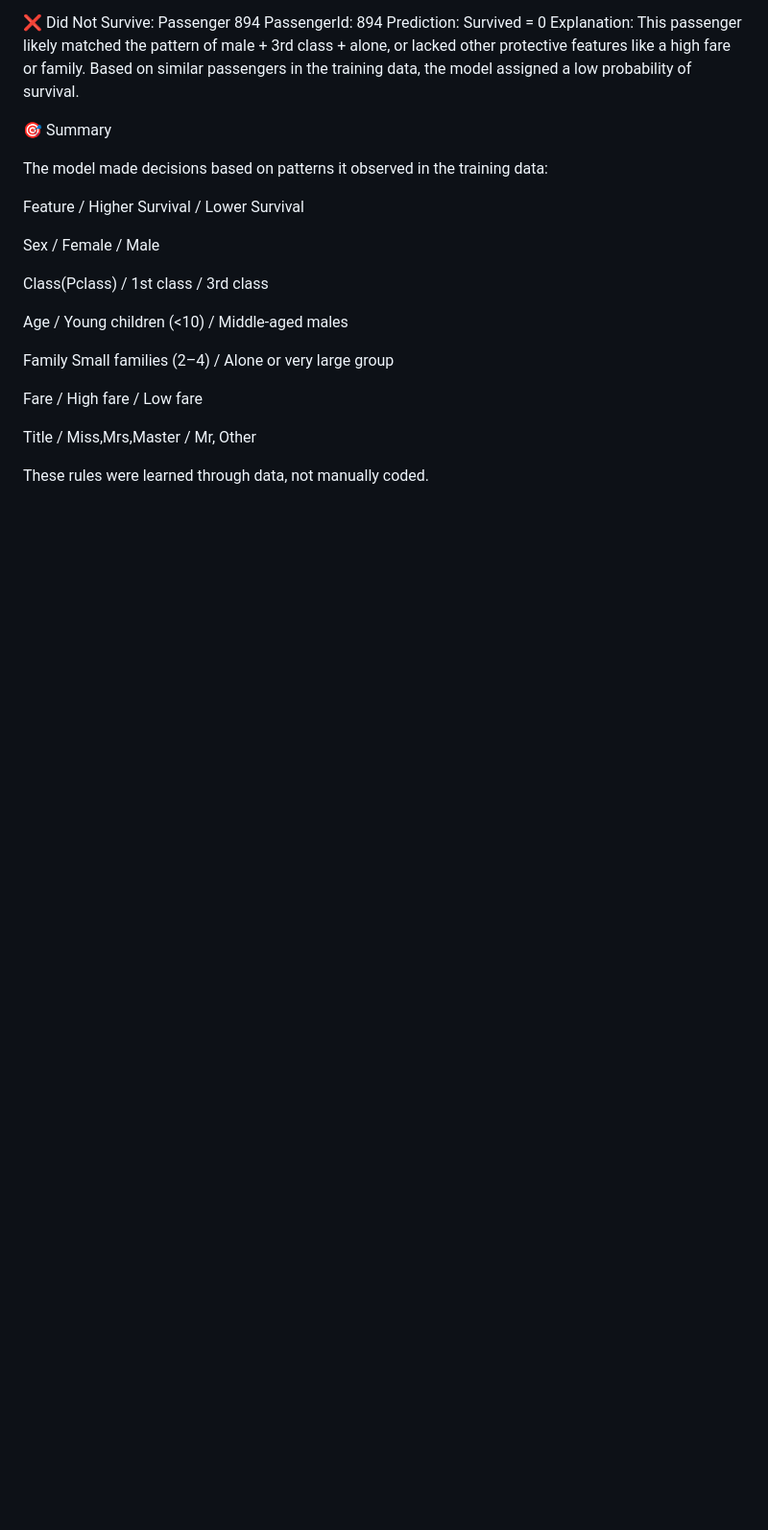
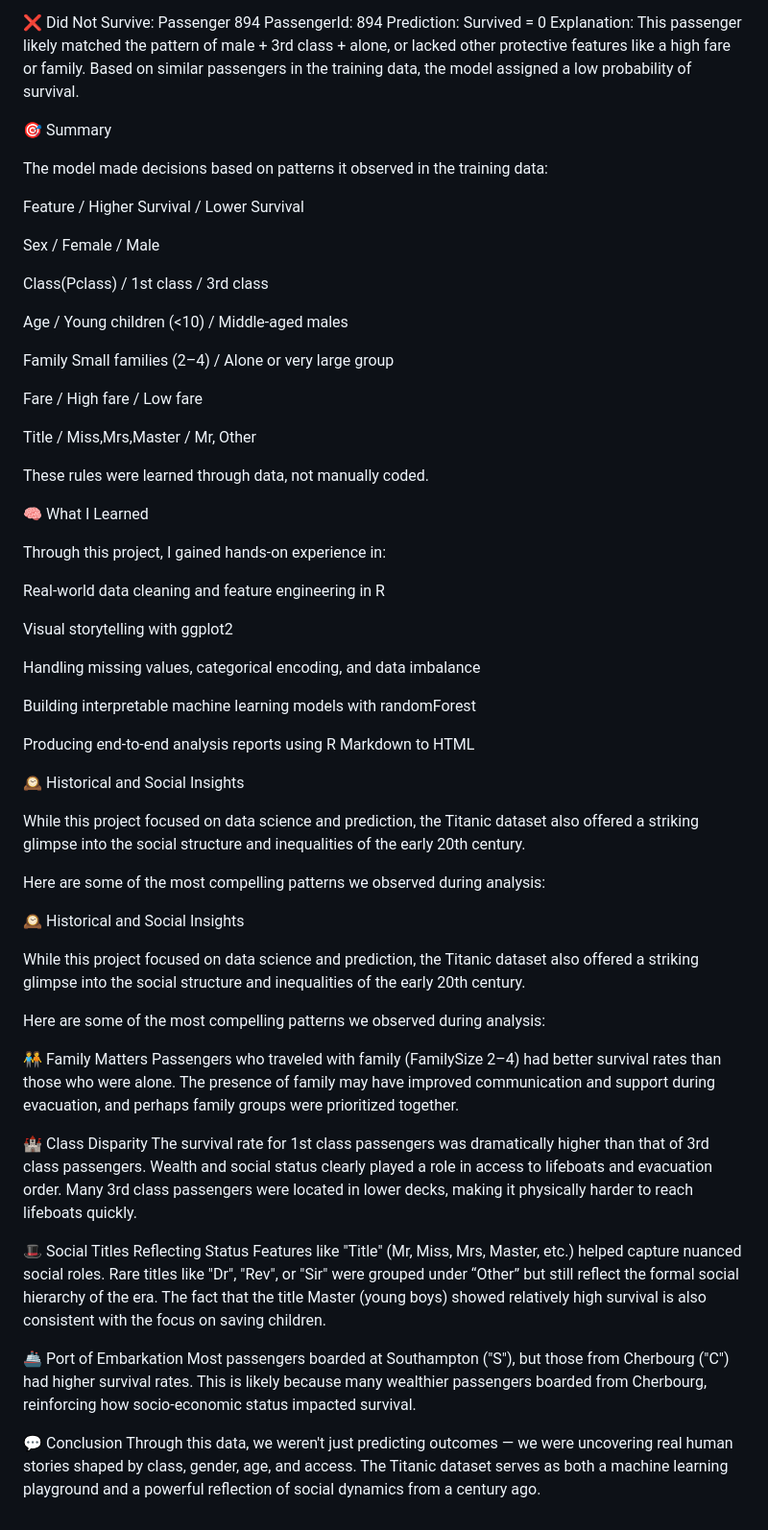
Before and after one commit to Jenny20021227/Titanic-, a Markdown page: README.md, the part around the change. Shown at 96% size. Drawn GitHub-style; blank space fills up the shorter version.

```diff
--- a/README.md
+++ b/README.md
@@ -126,3 +126,54 @@ Fare	            /            High fare	   /     Low fare
 Title	            /         Miss,Mrs,Master	 /   Mr, Other
 
 These rules were learned through data, not manually coded.
+
+🧠 What I Learned
+
+Through this project, I gained hands-on experience in:
+
+Real-world data cleaning and feature engineering in R
+
+Visual storytelling with ggplot2
+
+Handling missing values, categorical encoding, and data imbalance
+
+Building interpretable machine learning models with randomForest
+
+Producing end-to-end analysis reports using R Markdown to HTML
+
+🕰 Historical and Social Insights
+
+While this project focused on data science and prediction, the Titanic dataset also offered a striking glimpse into the social structure and inequalities of the early 20th century.
+
+Here are some of the most compelling patterns we observed during analysis:
+
+🕰 Historical and Social Insights
+
+While this project focused on data science and prediction, the Titanic dataset also offered a striking glimpse into the social structure and inequalities of the early 20th century.
+
+Here are some of the most compelling patterns we observed during analysis:
+
+🧑‍🤝‍🧑 Family Matters
+Passengers who traveled with family (FamilySize 2–4) had better survival rates than those who were alone.
+The presence of family may have improved communication and support during evacuation, and perhaps family groups were prioritized together.
+
+
+🏰 Class Disparity
+The survival rate for 1st class passengers was dramatically higher than that of 3rd class passengers.
+Wealth and social status clearly played a role in access to lifeboats and evacuation order.
+Many 3rd class passengers were located in lower decks, making it physically harder to reach lifeboats quickly.
+
+
+🎩 Social Titles Reflecting Status
+Features like "Title" (Mr, Miss, Mrs, Master, etc.) helped capture nuanced social roles.
+Rare titles like "Dr", "Rev", or "Sir" were grouped under “Other” but still reflect the formal social hierarchy of the era.
+The fact that the title Master (young boys) showed relatively high survival is also consistent with the focus on saving children.
+
+
+🚢 Port of Embarkation
+Most passengers boarded at Southampton ("S"), but those from Cherbourg ("C") had higher survival rates.
+This is likely because many wealthier passengers boarded from Cherbourg, reinforcing how socio-economic status impacted survival.
+
+💬 Conclusion
+Through this data, we weren't just predicting outcomes — we were uncovering real human stories shaped by class, gender, age, and access.
+The Titanic dataset serves as both a machine learning playground and a powerful reflection of social dynamics from a century ago.
```
